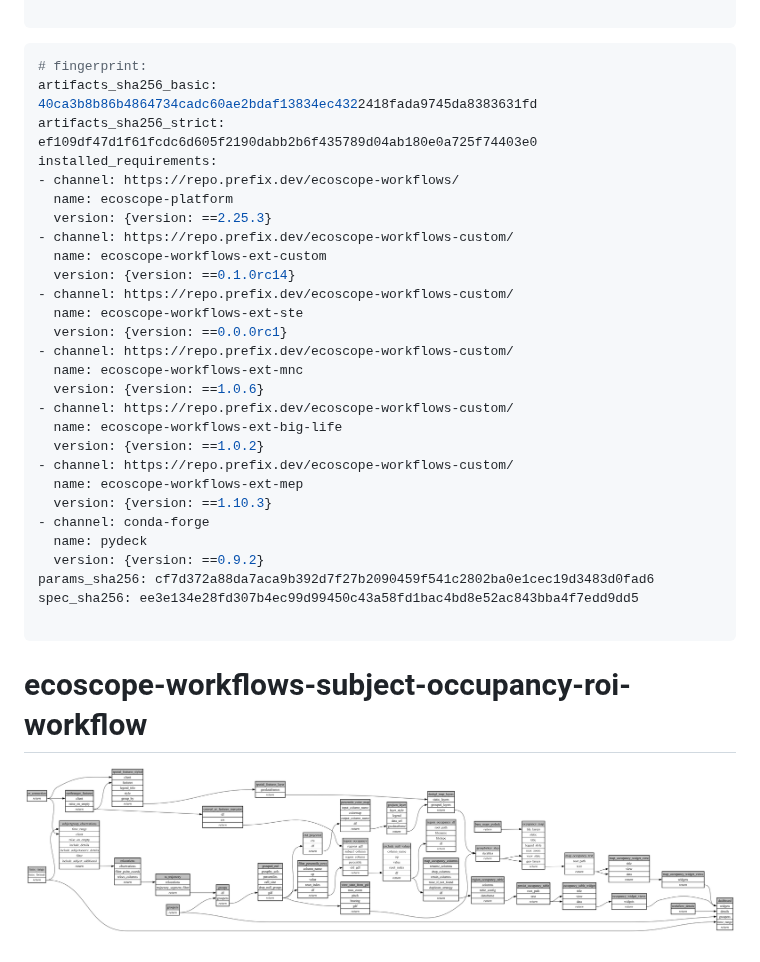
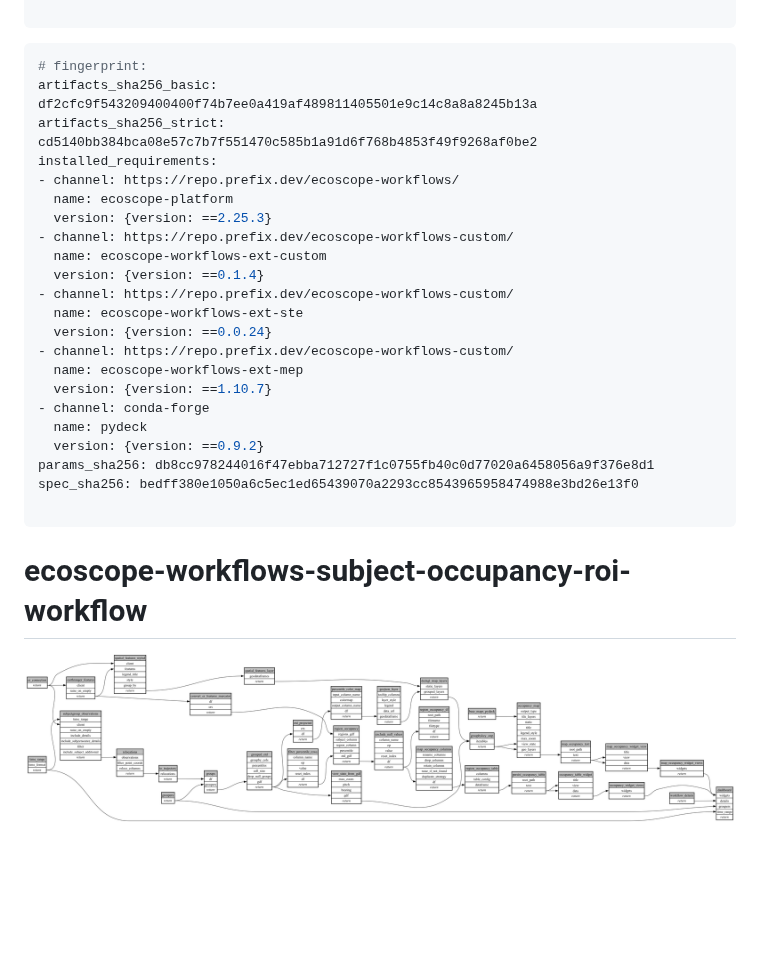
Before and after one commit to wildlife-dynamics/subject-occupancy-roi, a Markdown page: ecoscope-workflows-subject-occupancy-roi-workflow/README.md, the part around the change. Drawn GitHub-style; pictures changed too: ecoscope-workflows-subject-occupancy-roi-workflow/graph.png; blank space fills up the shorter version.

````diff
--- a/ecoscope-workflows-subject-occupancy-roi-workflow/README.md
+++ b/ecoscope-workflows-subject-occupancy-roi-workflow/README.md
@@ -5,32 +5,26 @@
 
 ```yaml
 # fingerprint:
-artifacts_sha256_basic: 40ca3b8b86b4864734cadc60ae2bdaf13834ec4322418fada9745da8383631fd
-artifacts_sha256_strict: ef109df47d1f61fcdc6d605f2190dabb2b6f435789d04ab180e0a725f74403e0
+artifacts_sha256_basic: df2cfc9f543209400400f74b7ee0a419af489811405501e9c14c8a8a8245b13a
+artifacts_sha256_strict: cd5140bb384bca08e57c7b7f551470c585b1a91d6f768b4853f49f9268af0be2
 installed_requirements:
 - channel: https://repo.prefix.dev/ecoscope-workflows/
   name: ecoscope-platform
   version: {version: ==2.25.3}
 - channel: https://repo.prefix.dev/ecoscope-workflows-custom/
   name: ecoscope-workflows-ext-custom
-  version: {version: ==0.1.0rc14}
+  version: {version: ==0.1.4}
 - channel: https://repo.prefix.dev/ecoscope-workflows-custom/
   name: ecoscope-workflows-ext-ste
-  version: {version: ==0.0.0rc1}
-- channel: https://repo.prefix.dev/ecoscope-workflows-custom/
-  name: ecoscope-workflows-ext-mnc
-  version: {version: ==1.0.6}
-- channel: https://repo.prefix.dev/ecoscope-workflows-custom/
-  name: ecoscope-workflows-ext-big-life
-  version: {version: ==1.0.2}
+  version: {version: ==0.0.24}
 - channel: https://repo.prefix.dev/ecoscope-workflows-custom/
   name: ecoscope-workflows-ext-mep
-  version: {version: ==1.10.3}
+  version: {version: ==1.10.7}
 - channel: conda-forge
   name: pydeck
   version: {version: ==0.9.2}
-params_sha256: cf7d372a88da7aca9b392d7f27b2090459f541c2802ba0e1cec19d3483d0fad6
-spec_sha256: ee3e134e28fd307b4ec99d99450c43a58fd1bac4bd8e52ac843bba4f7edd9dd5
+params_sha256: db8cc978244016f47ebba712727f1c0755fb40c0d77020a6458056a9f376e8d1
+spec_sha256: bedff380e1050a6c5ec1ed65439070a2293cc8543965958474988e3bd26e13f0
 
 ```
 
````
Also changed, not shown: 8 other files.
